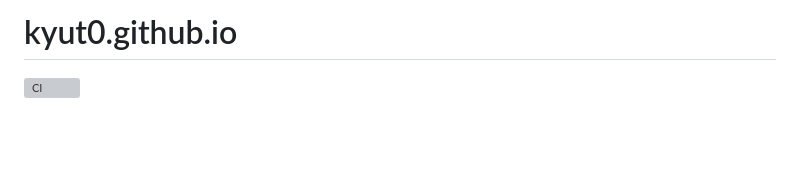
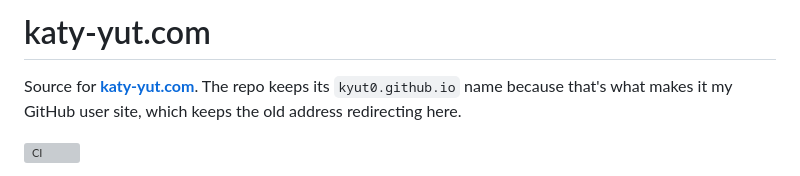
Before and after one commit to kyut0/kyut0.github.io, a Markdown page: README.md, the part around the change. Rendered like a GitHub page; blank space fills up the shorter version; grey boxes are pictures that could not be loaded.

Commit message:
docs: update readme title and add one-line note below

```diff
--- a/README.md
+++ b/README.md
@@ -1,4 +1,7 @@
-# kyut0.github.io
+# katy-yut.com
+
+Source for **[katy-yut.com](https://katy-yut.com)**. The repo keeps its `kyut0.github.io` name
+because that's what makes it my GitHub user site, which keeps the old address redirecting here.
 
 [![CI](https://github.com/kyut0/kyut0.github.io/actions/workflows/ci.yml/badge.svg)](https://github.com/kyut0/kyut0.github.io/actions/workflows/ci.yml)
 
```
